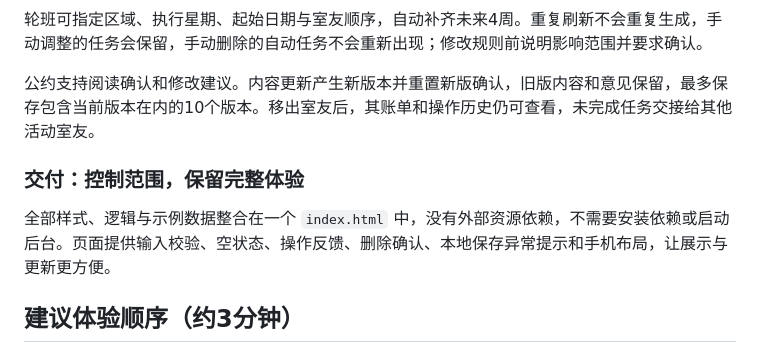
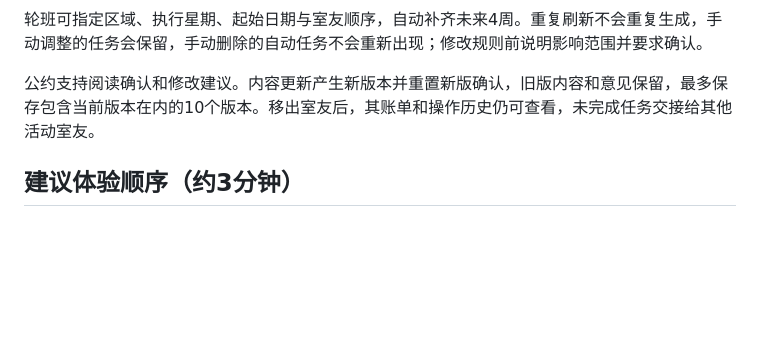
Before and after one commit to mikakano/roommate-manager, a Markdown page: README.md, the part around the change. GitHub-like rendering; blank space fills up the shorter version.

```diff
--- a/README.md
+++ b/README.md
@@ -42,10 +42,6 @@
 
 公约支持阅读确认和修改建议。内容更新产生新版本并重置新版确认，旧版内容和意见保留，最多保存包含当前版本在内的10个版本。移出室友后，其账单和操作历史仍可查看，未完成任务交接给其他活动室友。
 
-### 交付：控制范围，保留完整体验
-
-全部样式、逻辑与示例数据整合在一个 `index.html` 中，没有外部资源依赖，不需要安装依赖或启动后台。页面提供输入校验、空状态、操作反馈、删除确认、本地保存异常提示和手机布局，让展示与更新更方便。
-
 ## 建议体验顺序（约3分钟）
 
 1. **费用规则**：以小林创建100元账单、选择小周垫付。切换小陈可修改自己的结清状态；切换小许则不能修改小陈的份额。切回小林可编辑账单。
```
